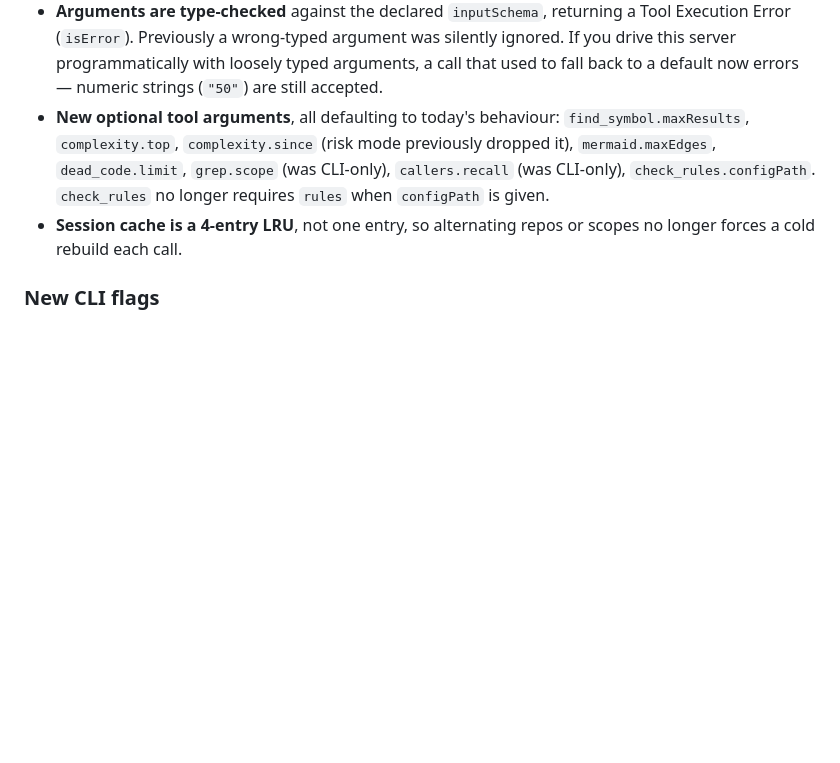
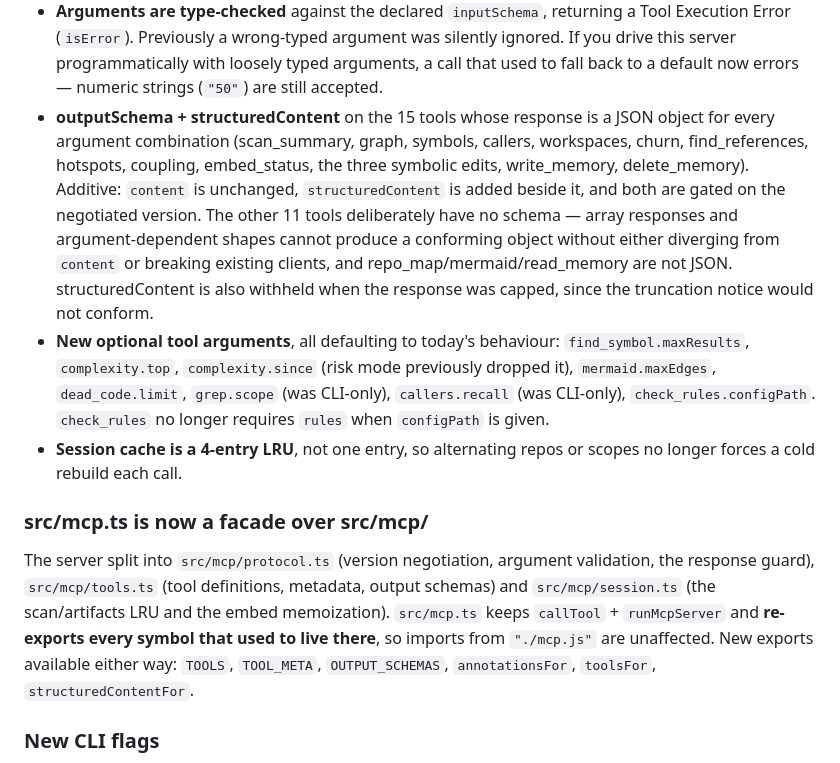
Before and after one commit to maxgfr/codeindex, a Markdown page: docs/MIGRATION.md, the part around the change. Drawn GitHub-style; blank space fills up the shorter version.

Commit message:
docs: record the mcp split and the output-schema surface
MIGRATION gains the two entries a vendoring consumer needs: that src/mcp.ts is
now a facade over src/mcp/ with every symbol re-exported (so no import moves),
and exactly which 15 tools declare an outputSchema — with the reason the other
11 do not, since 'why is my tool missing a schema' is the question that entry
exists to answer.

```diff
--- a/docs/MIGRATION.md
+++ b/docs/MIGRATION.md
@@ -366,6 +366,16 @@ which is where the 5s → 0.3s figures come from.
   silently ignored. If you drive this server programmatically with loosely
   typed arguments, a call that used to fall back to a default now errors —
   numeric strings (`"50"`) are still accepted.
+- **outputSchema + structuredContent** on the 15 tools whose response is a JSON
+  object for every argument combination (scan_summary, graph, symbols, callers,
+  workspaces, churn, find_references, hotspots, coupling, embed_status, the
+  three symbolic edits, write_memory, delete_memory). Additive: `content` is
+  unchanged, `structuredContent` is added beside it, and both are gated on the
+  negotiated version. The other 11 tools deliberately have no schema — array
+  responses and argument-dependent shapes cannot produce a conforming object
+  without either diverging from `content` or breaking existing clients, and
+  repo_map/mermaid/read_memory are not JSON. structuredContent is also withheld
+  when the response was capped, since the truncation notice would not conform.
 - **New optional tool arguments**, all defaulting to today's behaviour:
   `find_symbol.maxResults`, `complexity.top`, `complexity.since` (risk mode
   previously dropped it), `mermaid.maxEdges`, `dead_code.limit`, `grep.scope`
@@ -373,6 +383,16 @@ which is where the 5s → 0.3s figures come from.
   `check_rules` no longer requires `rules` when `configPath` is given.
 - **Session cache is a 4-entry LRU**, not one entry, so alternating repos or
   scopes no longer forces a cold rebuild each call.
+
+### src/mcp.ts is now a facade over src/mcp/
+
+The server split into `src/mcp/protocol.ts` (version negotiation, argument
+validation, the response guard), `src/mcp/tools.ts` (tool definitions, metadata,
+output schemas) and `src/mcp/session.ts` (the scan/artifacts LRU and the embed
+memoization). `src/mcp.ts` keeps `callTool` + `runMcpServer` and **re-exports
+every symbol that used to live there**, so imports from `"./mcp.js"` are
+unaffected. New exports available either way: `TOOLS`, `TOOL_META`,
+`OUTPUT_SCHEMAS`, `annotationsFor`, `toolsFor`, `structuredContentFor`.
 
 ### New CLI flags
 
```
Also changed, not shown: README.md (+7 -1 lines).
